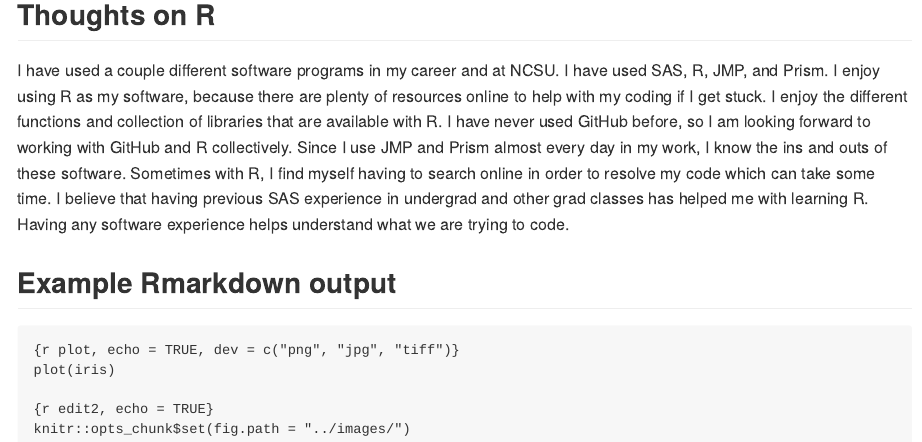
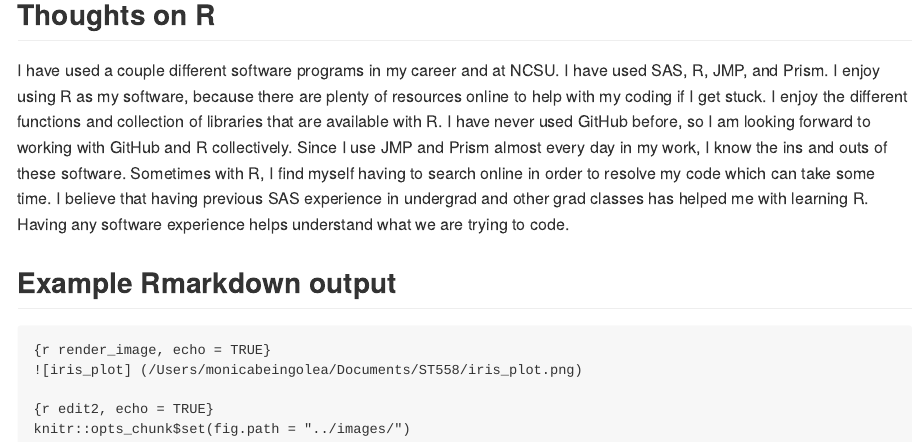
Before and after one commit to sjwilli6/sjwilli6.github.io, an R Markdown document (_Rmd/2023-06-08-SecondBlogPost.Rmd): the page in a window 1100 px wide, from 160 px down. The pictures show the output file _posts/2023-06-08-SecondBlogPost.html that the author committed with the source, opened offline.

Commit message:
iris_plot added

````diff
--- a/_Rmd/2023-06-08-SecondBlogPost.Rmd
+++ b/_Rmd/2023-06-08-SecondBlogPost.Rmd
@@ -11,8 +11,8 @@ I have used a couple different software programs in my career and at NCSU. I hav
 ## Example Rmarkdown output
 
 ```
-{r plot, echo = TRUE, dev = c("png", "jpg", "tiff")}
-plot(iris)
+{r render_image, echo = TRUE}
+![iris_plot] (/Users/monicabeingolea/Documents/ST558/iris_plot.png)
 ```
 
 ```
````
Also changed, not shown: _posts/2023-06-08-SecondBlogPost.md (+2 -2 lines), _posts/2023-06-08-SecondBlogPost.html.
